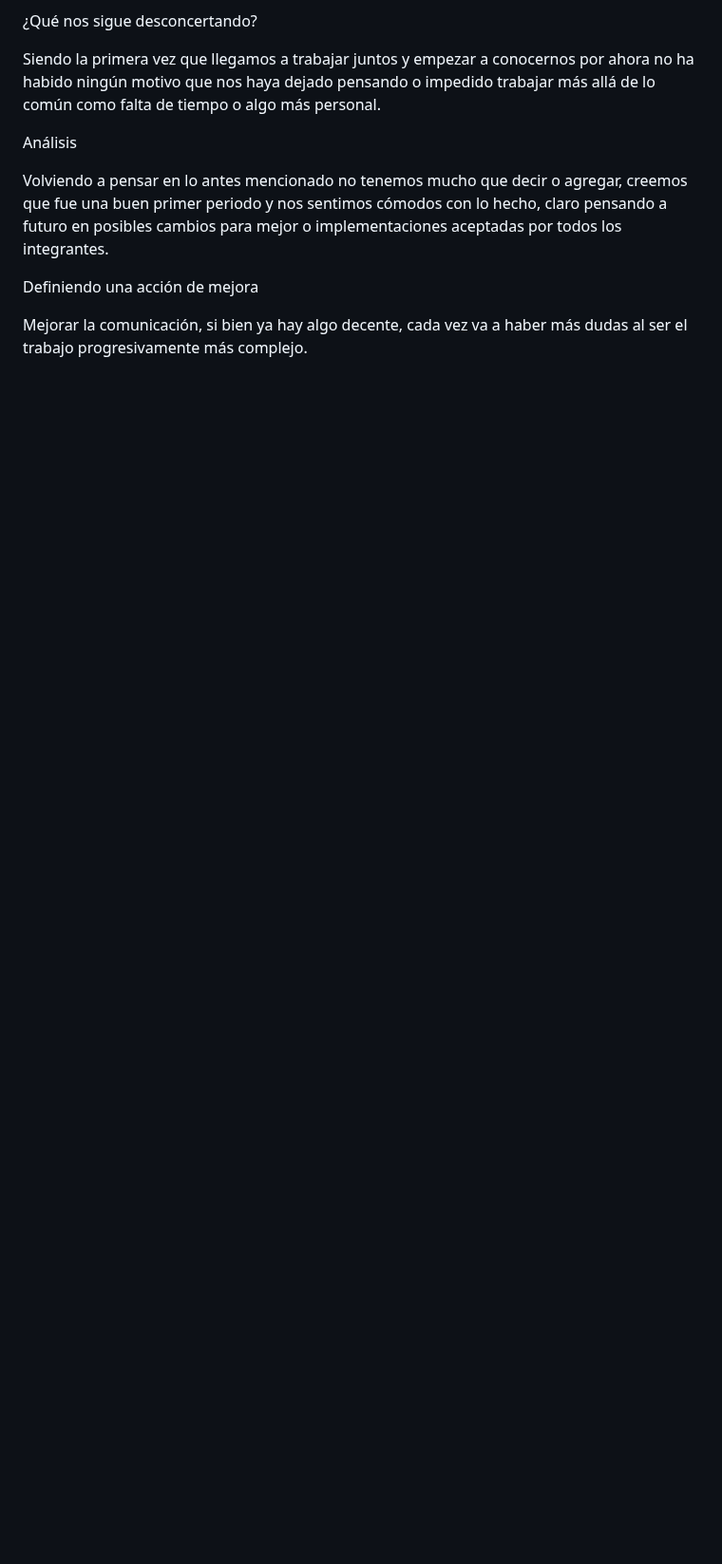
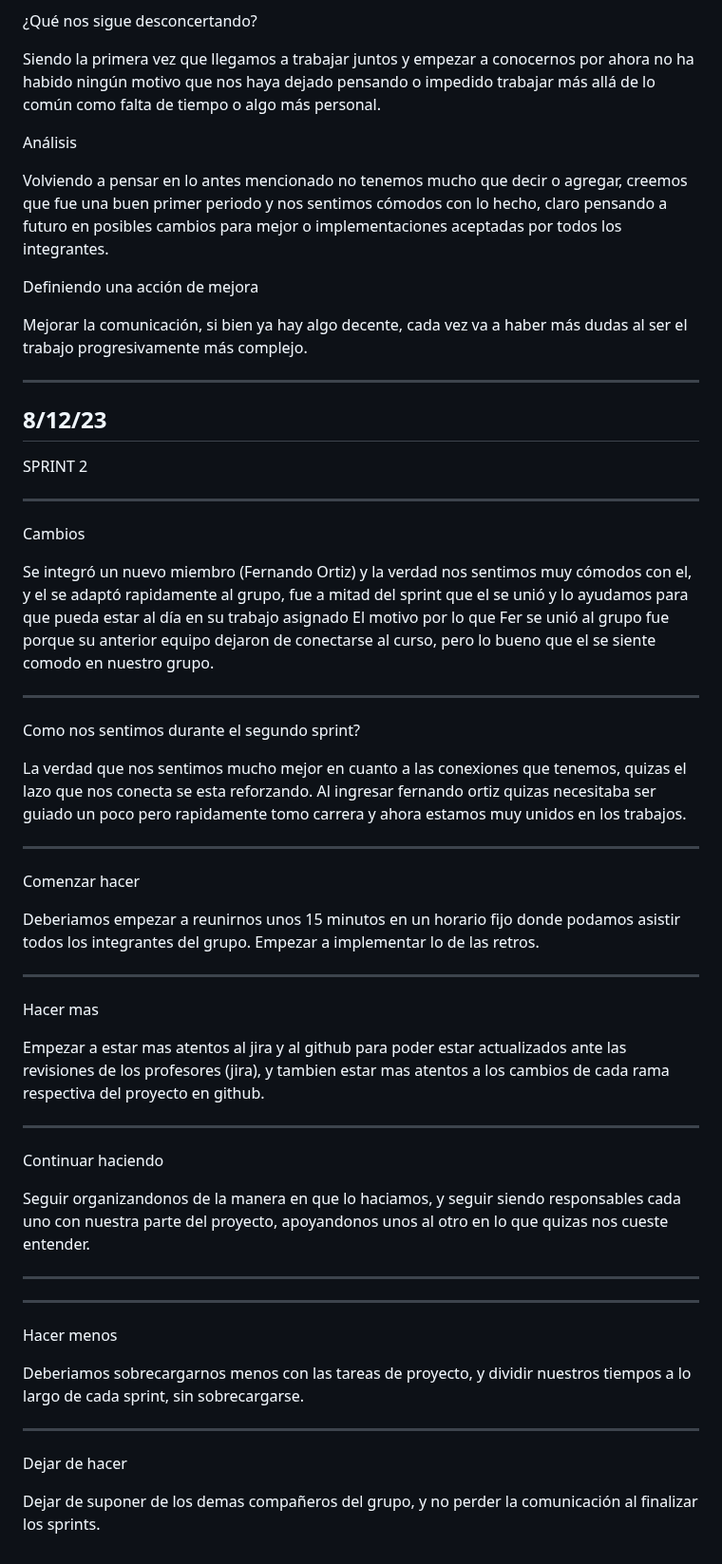
Before and after one commit to AlexanderBsAs/Gecko-Store, a Markdown page: retro.md, the part around the change. Shown at 95% size. GitHub-like rendering; blank space fills up the shorter version.

Commit message:
Sprint 2-3

```diff
--- a/retro.md
+++ b/retro.md
@@ -52,3 +52,65 @@ Volviendo a pensar en lo antes mencionado no tenemos mucho que decir o agregar,
 Definiendo una acción de mejora
 
 Mejorar la comunicación, si bien ya hay algo decente, cada vez va a haber más dudas al ser el trabajo progresivamente más complejo.
+
+
+--------------------
+8/12/23
+--------------------
+
+SPRINT 2
+
+--------------------------------------------------------------------------------
+Cambios
+
+Se integró un nuevo miembro (Fernando Ortiz) y la verdad nos sentimos muy
+cómodos con el, y el se adaptó rapidamente al grupo, fue a mitad del sprint
+que el se unió y lo ayudamos para que pueda estar al día en su trabajo
+asignado
+El motivo por lo que Fer se unió al grupo fue porque su anterior equipo dejaron
+de conectarse al curso, pero lo bueno que el se siente comodo en nuestro grupo.
+
+-------------------------------------------------------------------------------
+Como nos sentimos durante el segundo sprint?
+
+La verdad que nos sentimos mucho mejor en cuanto a las conexiones que
+tenemos, quizas el lazo que nos conecta se esta reforzando.
+Al ingresar fernando ortiz quizas necesitaba ser guiado un poco pero
+rapidamente tomo carrera y ahora estamos muy unidos en los trabajos.
+
+-------------------------------------------------------------------------------
+Comenzar hacer
+
+Deberiamos empezar a reunirnos unos 15 minutos en un horario fijo donde
+podamos asistir todos los integrantes del grupo.
+Empezar a implementar lo de las retros.
+
+
+-------------------------------------------------------------------------------
+Hacer mas
+
+Empezar a estar mas atentos al jira y al github para poder estar actualizados
+ante las revisiones de los profesores (jira), y tambien estar mas atentos
+a los cambios de cada rama respectiva del proyecto en github.
+
+-------------------------------------------------------------------------------
+Continuar haciendo
+
+Seguir organizandonos de la manera en que lo haciamos, y seguir siendo
+responsables cada uno con nuestra parte del proyecto, apoyandonos unos al
+otro en lo que quizas nos cueste entender.
+
+-------------------------------------------------------------------------------
+
+-------------------------------------------------------------------------------
+Hacer menos
+
+Deberiamos sobrecargarnos menos con las tareas de proyecto, y dividir
+nuestros tiempos a lo largo de cada sprint, sin sobrecargarse.
+
+-------------------------------------------------------------------------------
+
+Dejar de hacer
+
+Dejar de suponer de los demas compañeros del grupo,
+y no perder la comunicación al finalizar los sprints.
```
